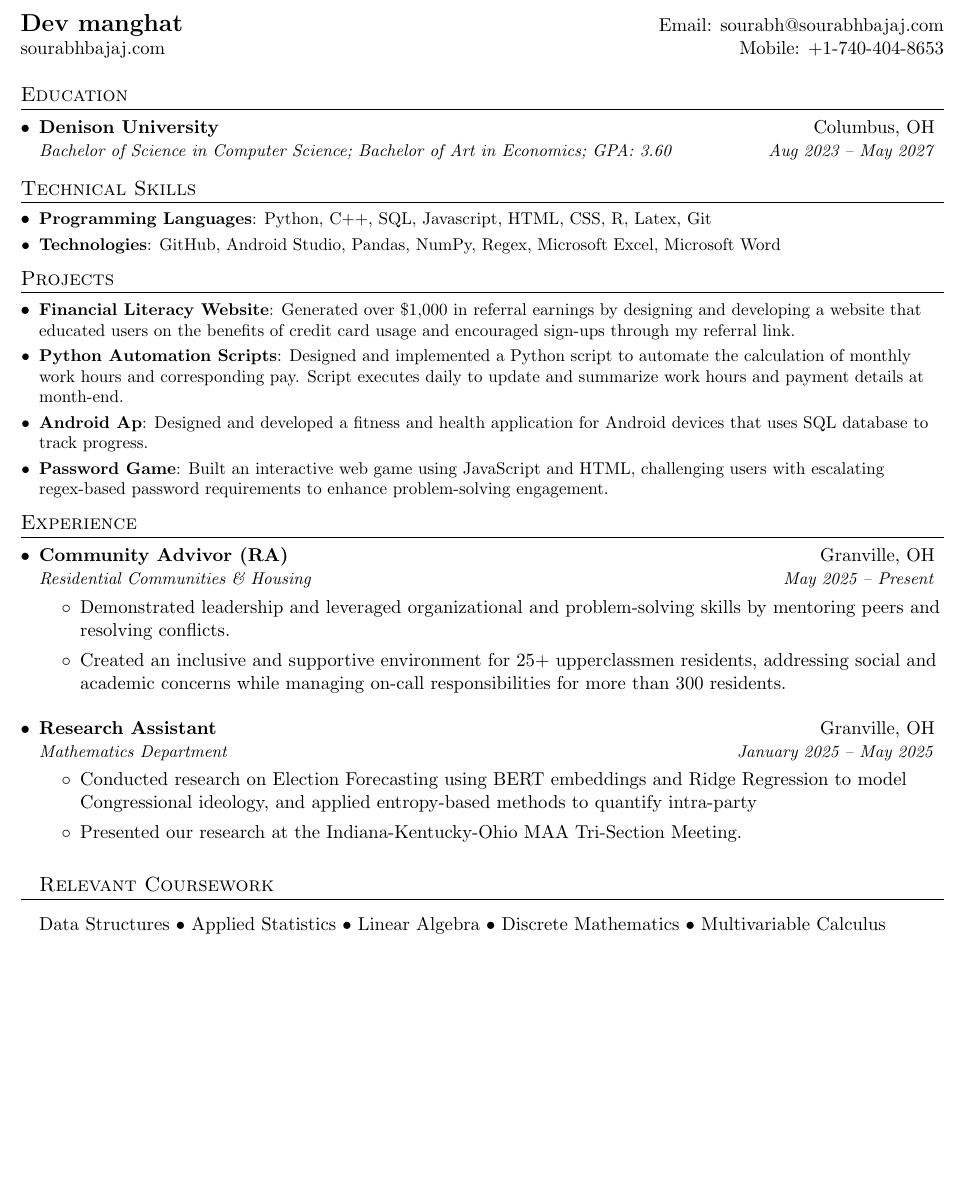
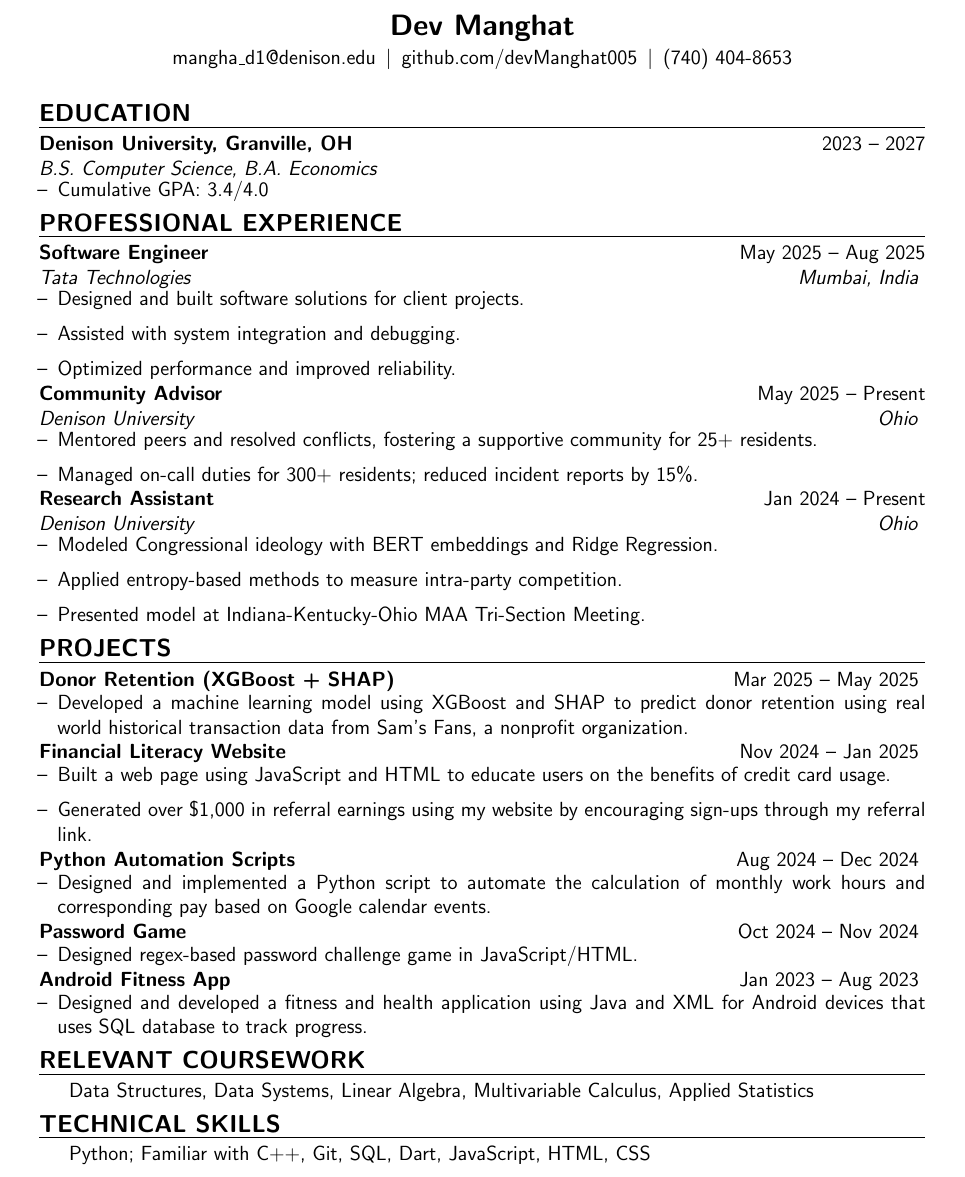
Before and after one commit to devManghat005/Resume, a LaTeX CV (Resume.tex): part of the page, cut at the place of the change, the shorter picture padded with empty space. Compiled offline with pdfLaTeX.

Commit message:
This is the new version of my resume. It is up to date as of 09/30/2025

```diff
--- a/Resume.tex
+++ b/Resume.tex
@@ -95,58 +35,76 @@
-\begin{tabular*}{\textwidth}{l@{\extracolsep{\fill}}r}
-  \textbf{\href{https://sourabhbajaj.com/}{\Large Dev manghat}} & Email: \href{mailto:mangha_d1@denison.edu}{sourabh@sourabhbajaj.com}\\
-  \href{https://sourabhbajaj.com/}{sourabhbajaj.com} & Mobile: \href{tel:+11234567890}{+1-740-404-8653} \\
-\end{tabular*}
+% Header
+\begin{center}
+{\Large \textbf{Dev Manghat}} \\[3pt]
+\href{mailto:mangha_d1@denison.edu}{mangha\_d1@denison.edu} \,\textbar\,
+\href{https://github.com/devManghat005}{github.com/devManghat005} \,\textbar\,
+(740) 404-8653
+\end{center}
 
+% Education
+\resumeSection{EDUCATION}
+\resumeEntry{Denison University, Granville, OH}{2023 -- 2027}{B.S. Computer Science, B.A. Economics}{}
+\begin{resumeItemize}
+  \item Cumulative GPA: 3.4/4.0
+\end{resumeItemize}
 
-%-----------EDUCATION-----------------
-\section{Education}
-  \resumeSubHeadingListStart
-    \resumeSubheading
-      {Denison University}{Columbus, OH}
-      {Bachelor of Science in Computer Science; Bachelor of Art in Economics; GPA: 3.60}{Aug 2023 -- May 2027}
-  \resumeSubHeadingListEnd
+% Experience
+\resumeSection{PROFESSIONAL EXPERIENCE}
 
-%-----------SKILLS-----------------
-\section{Technical Skills}
-  \resumeSubHeadingListStart
-    \resumeSubItem{Programming Languages}{Python, C++, SQL, Javascript, HTML, CSS, R, Latex, Git}
-    \resumeSubItem{Technologies}{GitHub, Android Studio, Pandas, NumPy, Regex, Microsoft Excel, Microsoft Word}
-  \resumeSubHeadingListEnd
-%-----------PROJECTS-----------------
-\section{Projects}
-  \resumeSubHeadingListStart
-    \resumeSubItem{Financial Literacy Website}
-      {Generated over \$1,000 in referral earnings by designing and developing a website that educated users on the benefits of credit card usage and encouraged sign-ups through my referral link.}
-    \resumeSubItem{Python Automation Scripts}
-      {Designed and implemented a Python script to automate the calculation of monthly work hours and corresponding pay. Script executes daily to update and summarize work hours and payment details at month-end.}
-    \resumeSubItem{Android Ap}
-      {Designed and developed a fitness and health application for Android devices that uses SQL database to track progress.}
-    \resumeSubItem{Password Game}
-      {Built an interactive web game using JavaScript and HTML, challenging users with escalating regex-based password requirements to enhance problem-solving engagement.}
-  \resumeSubHeadingListEnd
+\resumeEntry{Software Engineer}{May 2025 -- Aug 2025}{Tata Technologies}{Mumbai, India}
+\begin{resumeItemize}
+  \item Designed and built software solutions for client projects.
+  \item Assisted with system integration and debugging.
+  \item Optimized performance and improved reliability.
+\end{resumeItemize}
 
-%-----------EXPERIENCE-----------------
-\section{Experience}
-  \resumeSubHeadingListStart
-    \resumeSubheading
-      {Community Advivor (RA)}{Granville, OH}
-      {Residential Communities \& Housing}{May 2025 -- Present}
-      \begin{itemize}
-          \item Demonstrated leadership and leveraged organizational and problem-solving skills by mentoring peers and resolving conflicts.
-          \item Created an inclusive and supportive environment for 25+ upperclassmen residents, addressing social and academic concerns while managing on-call responsibilities for more than 300 residents.
-    \end{itemize}
+\resumeEntry{Community Advisor}{May 2025 -- Present}{Denison University}{Ohio}
+\begin{resumeItemize}
+  \item Mentored peers and resolved conflicts, fostering a supportive community for 25+ residents.
+  \item Managed on-call duties for 300+ residents; reduced incident reports by 15\%.
+\end{resumeItemize}
 
-\resumeSubheading
-      {Research Assistant}{Granville, OH}
-      {Mathematics Department}{January 2025 -- May 2025}
-      \begin{itemize}
-          \item Conducted research on Election Forecasting using BERT embeddings and Ridge Regression to model Congressional ideology, and applied entropy-based methods to quantify intra-party
-          \item Presented our research at the Indiana-Kentucky-Ohio MAA Tri-Section Meeting.
-    \end{itemize}
+\resumeEntry{Research Assistant}{Jan 2024 -- Present}{Denison University}{Ohio}
+\begin{resumeItemize}
+  \item Modeled Congressional ideology with BERT embeddings and Ridge Regression.
+  \item Applied entropy-based methods to measure intra-party competition.
+  \item Presented model at Indiana-Kentucky-Ohio MAA Tri-Section Meeting.
+\end{resumeItemize}
 
+% Projects
+\resumeSection{PROJECTS}
 
-%-----------RELEVENT COURSEWORK-----------------
-\section{Relevant Coursework}
-Data Structures • Applied Statistics • Linear Algebra • Discrete Mathematics • Multivariable Calculus
+\resumeProject{Donor Retention (XGBoost + SHAP)}{Mar 2025 -- May 2025}
+\begin{resumeItemize}
+  \item Developed a machine learning model using XGBoost and SHAP to predict donor retention using real world historical transaction data from Sam’s Fans, a nonprofit organization.
+\end{resumeItemize}
+
+\resumeProject{Financial Literacy Website}{Nov 2024 -- Jan 2025}
+\begin{resumeItemize}
+  \item Built a web page using JavaScript and HTML to educate users on the benefits of credit card usage.
+  \item Generated over \$1,000 in referral earnings using my website by encouraging sign-ups through my referral link.
+\end{resumeItemize}
+
+\resumeProject{Python Automation Scripts}{Aug 2024 -- Dec 2024}
+\begin{resumeItemize}
+  \item Designed and implemented a Python script to automate the calculation of monthly work hours and corresponding pay based on Google calendar events.
+\end{resumeItemize}
+
+\resumeProject{Password Game}{Oct 2024 -- Nov 2024}
+\begin{resumeItemize}
+  \item Designed regex-based password challenge game in JavaScript/HTML.
+\end{resumeItemize}
+
+\resumeProject{Android Fitness App}{Jan 2023 -- Aug 2023}
+\begin{resumeItemize}
+  \item Designed and developed a fitness and health application using Java and XML for Android devices that uses SQL database to track progress.
+\end{resumeItemize}
+
+% Coursework
+\resumeSection{RELEVANT COURSEWORK}
+Data Structures, Data Systems, Linear Algebra, Multivariable Calculus, Applied Statistics
+
+% Skills
+\resumeSection{TECHNICAL SKILLS}
+Python; Familiar with C++, Git, SQL, Dart, JavaScript, HTML, CSS
 
 \end{document}
```
Also changed, not shown: Academic Transcipt.pdf (added), DevManghat.pdf (added), Resume.tex (108 more changed lines).
